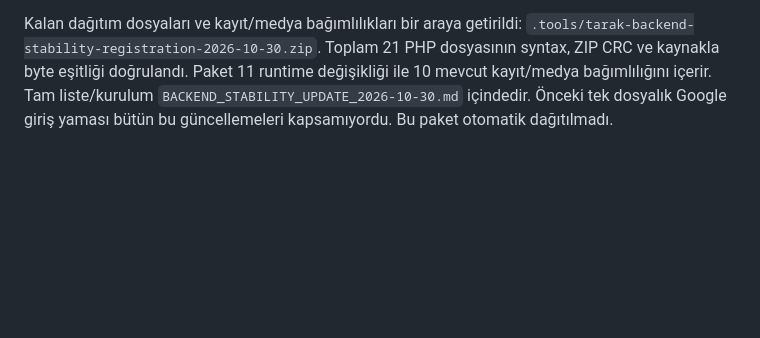
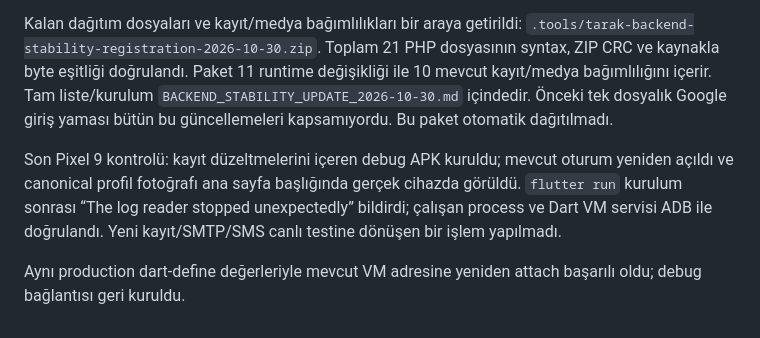
Before and after one commit to fotoselloo7-ui/tarak-app, a Markdown page: MOBILE_STABILITY_REPORT_2026-10-30.md, the part around the change. GitHub-like rendering; blank space fills up the shorter version.

Commit message:
docs: record latest Pixel 9 session avatar and debug verification

```diff
--- a/MOBILE_STABILITY_REPORT_2026-10-30.md
+++ b/MOBILE_STABILITY_REPORT_2026-10-30.md
@@ -116,3 +116,7 @@ Yeni Flutter testleri: aynı anda iki kayıt tek HTTP isteği çıkarır; normal
 Güncel kanıtlar: `.tools/registration-final-analyze.log`, `.tools/registration-final-flutter.log`, `.tools/registration-final-backend.log`, `.tools/registration-full-backend.log`, `.tools/registration-pixel9-run.log`. Üretimde yeni kullanıcı açılmadı, canlı SMTP/SMS teslimatı denenmedi.
 
 Kalan dağıtım dosyaları ve kayıt/medya bağımlılıkları bir araya getirildi: `.tools/tarak-backend-stability-registration-2026-10-30.zip`. Toplam 21 PHP dosyasının syntax, ZIP CRC ve kaynakla byte eşitliği doğrulandı. Paket 11 runtime değişikliği ile 10 mevcut kayıt/medya bağımlılığını içerir. Tam liste/kurulum `BACKEND_STABILITY_UPDATE_2026-10-30.md` içindedir. Önceki tek dosyalık Google giriş yaması bütün bu güncellemeleri kapsamıyordu. Bu paket otomatik dağıtılmadı.
+
+Son Pixel 9 kontrolü: kayıt düzeltmelerini içeren debug APK kuruldu; mevcut oturum yeniden açıldı ve canonical profil fotoğrafı ana sayfa başlığında gerçek cihazda görüldü. `flutter run` kurulum sonrası “The log reader stopped unexpectedly” bildirdi; çalışan process ve Dart VM servisi ADB ile doğrulandı. Yeni kayıt/SMTP/SMS canlı testine dönüşen bir işlem yapılmadı.
+
+Aynı production dart-define değerleriyle mevcut VM adresine yeniden attach başarılı oldu; debug bağlantısı geri kuruldu.
```
